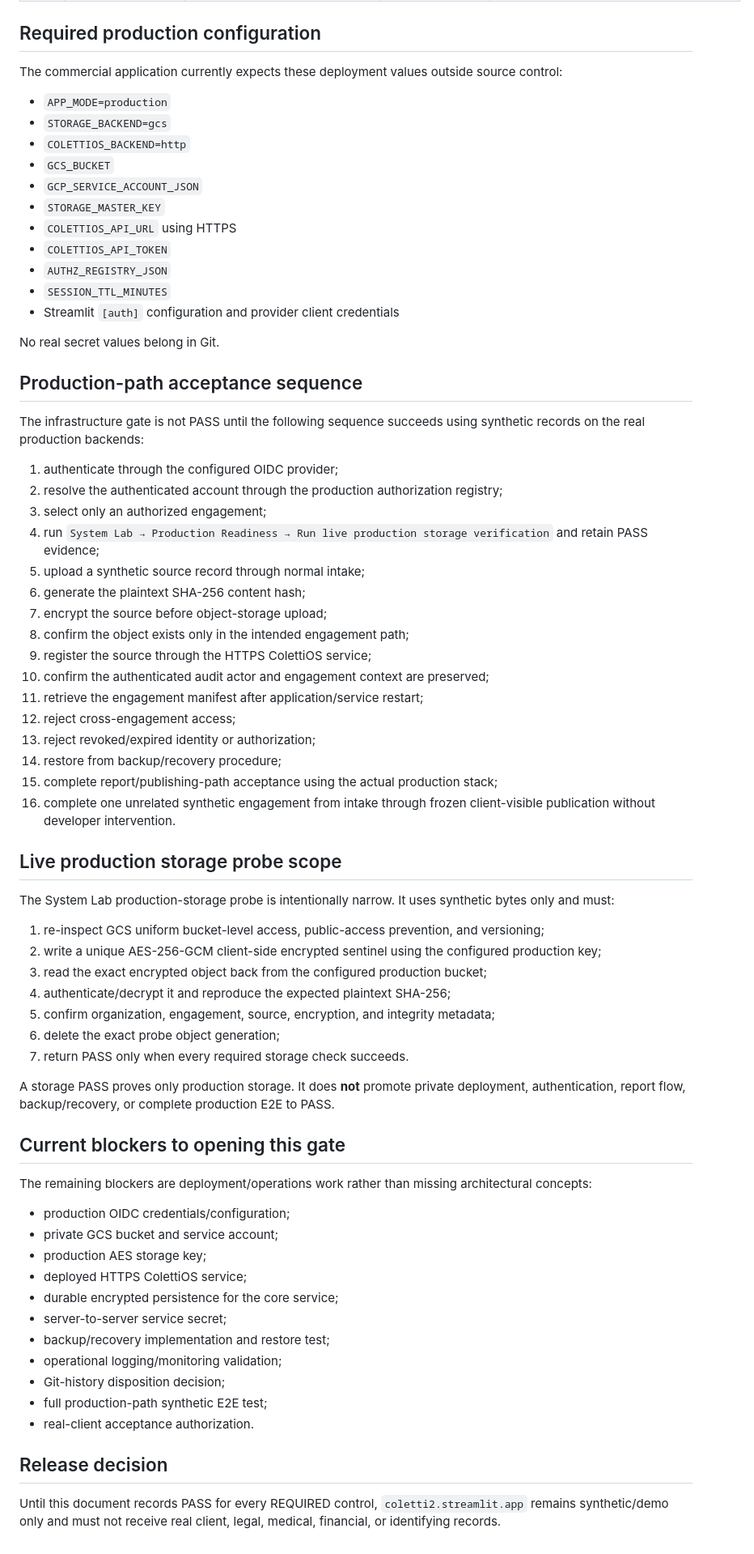
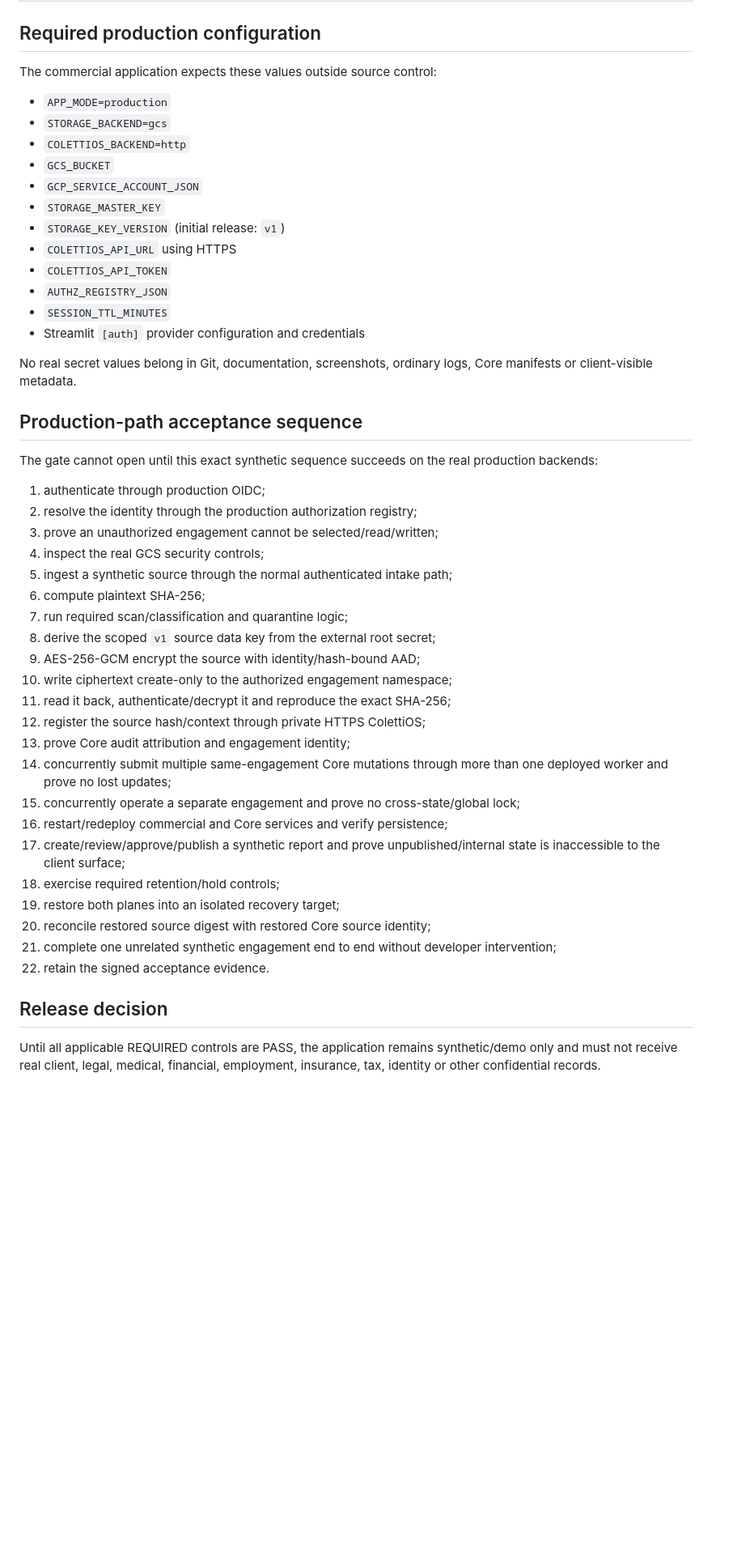
Before and after one commit to dtreezcoletti/Coletti_Advisory, a Markdown page: PRODUCTION_INFRASTRUCTURE_GATE_v1.0.md, the part around one of its changes. Shown at 81% size. GitHub-like rendering; blank space fills up the shorter version.

Commit message:
Revamp production gate around split-plane security v2

```diff
--- a/PRODUCTION_INFRASTRUCTURE_GATE_v1.0.md
+++ b/PRODUCTION_INFRASTRUCTURE_GATE_v1.0.md
@@ -49,7 +66,7 @@ There is still no verified basis to declare production storage complete, private
 
 ## Required production configuration
 
-The commercial application currently expects these deployment values outside source control:
+The commercial application expects these values outside source control:
 
 - `APP_MODE=production`
 - `STORAGE_BACKEND=gcs`
@@ -57,65 +74,42 @@ The commercial application currently expects these deployment values outside sou
 - `GCS_BUCKET`
 - `GCP_SERVICE_ACCOUNT_JSON`
 - `STORAGE_MASTER_KEY`
+- `STORAGE_KEY_VERSION` (initial release: `v1`)
 - `COLETTIOS_API_URL` using HTTPS
 - `COLETTIOS_API_TOKEN`
 - `AUTHZ_REGISTRY_JSON`
 - `SESSION_TTL_MINUTES`
-- Streamlit `[auth]` configuration and provider client credentials
+- Streamlit `[auth]` provider configuration and credentials
 
-No real secret values belong in Git.
+No real secret values belong in Git, documentation, screenshots, ordinary logs, Core manifests or client-visible metadata.
 
 ## Production-path acceptance sequence
 
-The infrastructure gate is not PASS until the following sequence succeeds using synthetic records on the real production backends:
+The gate cannot open until this exact synthetic sequence succeeds on the real production backends:
 
-1. authenticate through the configured OIDC provider;
-2. resolve the authenticated account through the production authorization registry;
-3. select only an authorized engagement;
-4. run `System Lab → Production Readiness → Run live production storage verification` and retain PASS evidence;
-5. upload a synthetic source record through normal intake;
-6. generate the plaintext SHA-256 content hash;
-7. encrypt the source before object-storage upload;
-8. confirm the object exists only in the intended engagement path;
-9. register the source through the HTTPS ColettiOS service;
-10. confirm the authenticated audit actor and engagement context are preserved;
-11. retrieve the engagement manifest after application/service restart;
-12. reject cross-engagement access;
-13. reject revoked/expired identity or authorization;
-14. restore from backup/recovery procedure;
-15. complete report/publishing-path acceptance using the actual production stack;
-16. complete one unrelated synthetic engagement from intake through frozen client-visible publication without developer intervention.
-
-## Live production storage probe scope
-
-The System Lab production-storage probe is intentionally narrow. It uses synthetic bytes only and must:
-
-1. re-inspect GCS uniform bucket-level access, public-access prevention, and versioning;
-2. write a unique AES-256-GCM client-side encrypted sentinel using the configured production key;
-3. read the exact encrypted object back from the configured production bucket;
-4. authenticate/decrypt it and reproduce the expected plaintext SHA-256;
-5. confirm organization, engagement, source, encryption, and integrity metadata;
-6. delete the exact probe object generation;
-7. return PASS only when every required storage check succeeds.
-
-A storage PASS proves only production storage. It does **not** promote private deployment, authentication, report flow, backup/recovery, or complete production E2E to PASS.
-
-## Current blockers to opening this gate
-
-The remaining blockers are deployment/operations work rather than missing architectural concepts:
-
-- production OIDC credentials/configuration;
-- private GCS bucket and service account;
-- production AES storage key;
-- deployed HTTPS ColettiOS service;
-- durable encrypted persistence for the core service;
-- server-to-server service secret;
-- backup/recovery implementation and restore test;
-- operational logging/monitoring validation;
-- Git-history disposition decision;
-- full production-path synthetic E2E test;
-- real-client acceptance authorization.
+1. authenticate through production OIDC;
+2. resolve the identity through the production authorization registry;
+3. prove an unauthorized engagement cannot be selected/read/written;
+4. inspect the real GCS security controls;
+5. ingest a synthetic source through the normal authenticated intake path;
+6. compute plaintext SHA-256;
+7. run required scan/classification and quarantine logic;
+8. derive the scoped `v1` source data key from the external root secret;
+9. AES-256-GCM encrypt the source with identity/hash-bound AAD;
+10. write ciphertext create-only to the authorized engagement namespace;
+11. read it back, authenticate/decrypt it and reproduce the exact SHA-256;
+12. register the source hash/context through private HTTPS ColettiOS;
+13. prove Core audit attribution and engagement identity;
+14. concurrently submit multiple same-engagement Core mutations through more than one deployed worker and prove no lost updates;
+15. concurrently operate a separate engagement and prove no cross-state/global lock;
+16. restart/redeploy commercial and Core services and verify persistence;
+17. create/review/approve/publish a synthetic report and prove unpublished/internal state is inaccessible to the client surface;
+18. exercise required retention/hold controls;
+19. restore both planes into an isolated recovery target;
+20. reconcile restored source digest with restored Core source identity;
+21. complete one unrelated synthetic engagement end to end without developer intervention;
+22. retain the signed acceptance evidence.
 
 ## Release decision
 
-Until this document records PASS for every REQUIRED control, `coletti2.streamlit.app` remains synthetic/demo only and must not receive real client, legal, medical, financial, or identifying records.
+Until all applicable REQUIRED controls are PASS, the application remains synthetic/demo only and must not receive real client, legal, medical, financial, employment, insurance, tax, identity or other confidential records.
```
Also changed, not shown: other parts of PRODUCTION_INFRASTRUCTURE_GATE_v1.0.md (+50 -33 lines).
